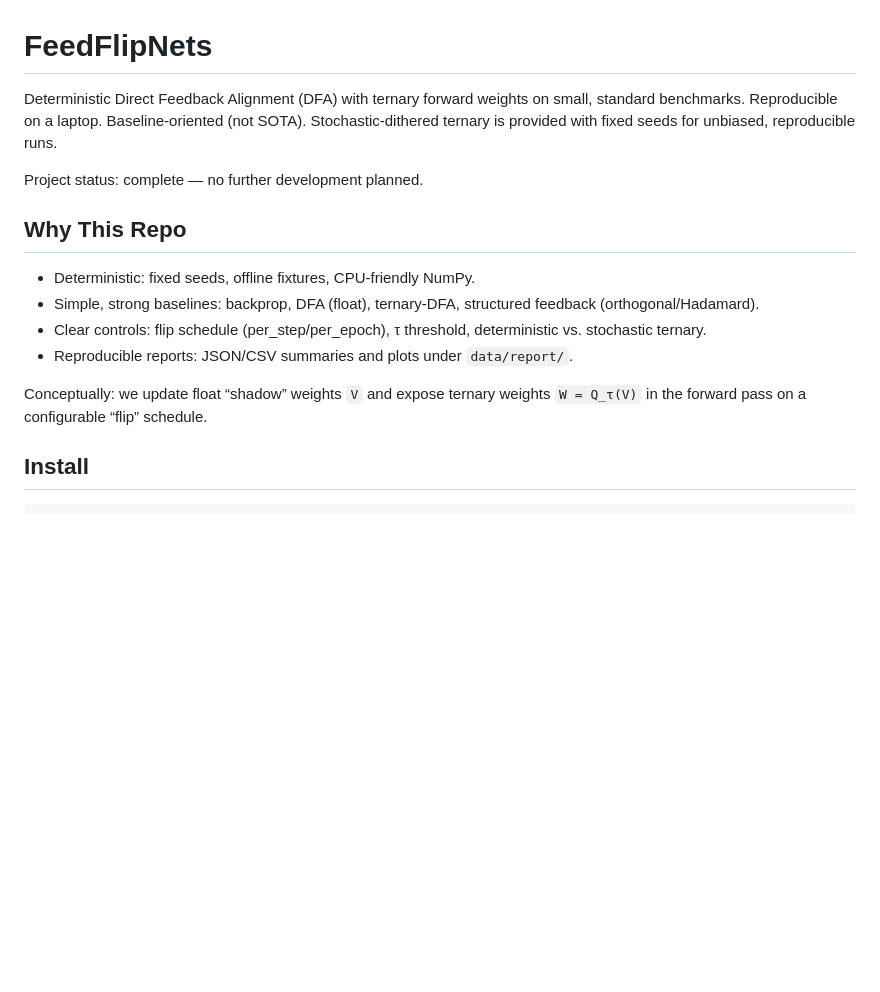
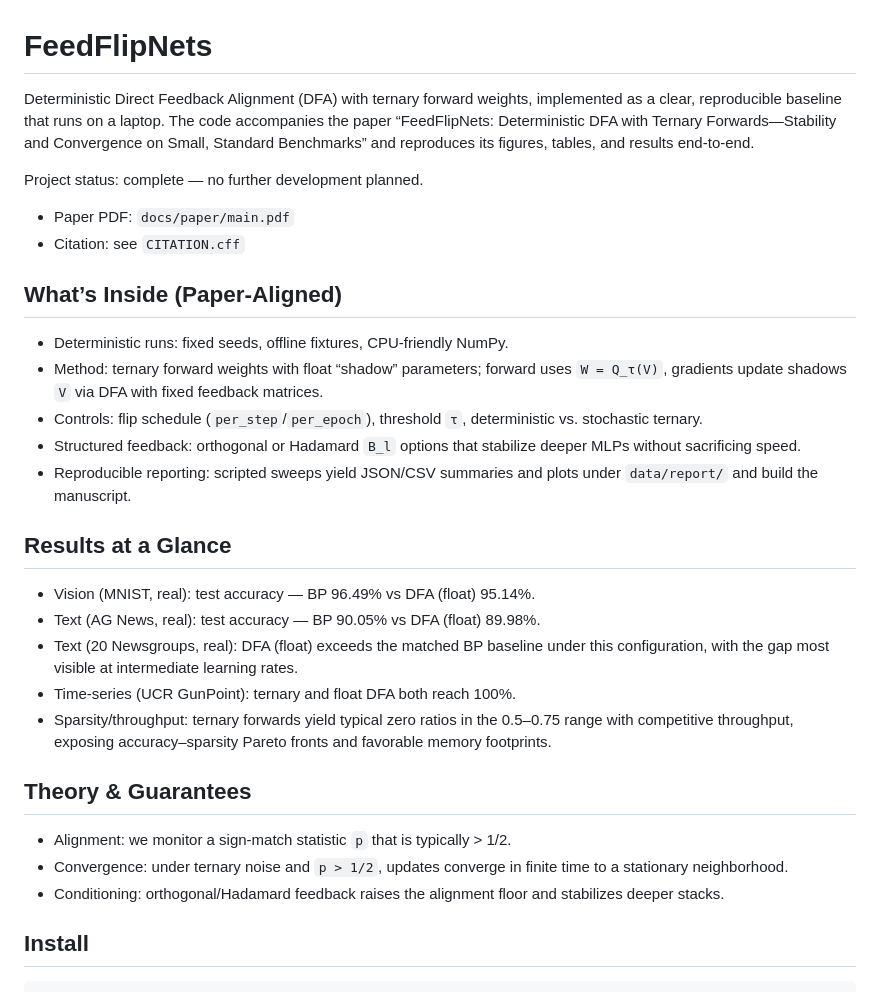
Before and after one commit to Akhilesh-Gogikar/FeedFlipNets, a Markdown page: README.md, the part around one of its changes. Rendered like a GitHub page; blank space fills up the shorter version.

Commit message:
docs: rewrite README aligned with paper; add BibTeX snippet

```diff
--- a/README.md
+++ b/README.md
@@ -1,20 +1,39 @@
 FeedFlipNets
 ===========
 
-Deterministic Direct Feedback Alignment (DFA) with ternary forward weights on small, standard benchmarks. Reproducible on a laptop. Baseline‑oriented (not SOTA). Stochastic‑dithered ternary is provided with fixed seeds for unbiased, reproducible runs.
+Deterministic Direct Feedback Alignment (DFA) with ternary forward weights, implemented as a clear, reproducible baseline that runs on a laptop. The code accompanies the paper “FeedFlipNets: Deterministic DFA with Ternary Forwards—Stability and Convergence on Small, Standard Benchmarks” and reproduces its figures, tables, and results end‑to‑end.
 
 Project status: complete — no further development planned.
 
+- Paper PDF: `docs/paper/main.pdf`
+- Citation: see `CITATION.cff`
 
-Why This Repo
--------------
 
-- Deterministic: fixed seeds, offline fixtures, CPU‑friendly NumPy.
-- Simple, strong baselines: backprop, DFA (float), ternary‑DFA, structured feedback (orthogonal/Hadamard).
-- Clear controls: flip schedule (per_step/per_epoch), τ threshold, deterministic vs. stochastic ternary.
-- Reproducible reports: JSON/CSV summaries and plots under `data/report/`.
+What’s Inside (Paper‑Aligned)
+-----------------------------
 
-Conceptually: we update float “shadow” weights `V` and expose ternary weights `W = Q_τ(V)` in the forward pass on a configurable “flip” schedule.
+- Deterministic runs: fixed seeds, offline fixtures, CPU‑friendly NumPy.
+- Method: ternary forward weights with float “shadow” parameters; forward uses `W = Q_τ(V)`, gradients update shadows `V` via DFA with fixed feedback matrices.
+- Controls: flip schedule (`per_step`/`per_epoch`), threshold `τ`, deterministic vs. stochastic ternary.
+- Structured feedback: orthogonal or Hadamard `B_l` options that stabilize deeper MLPs without sacrificing speed.
+- Reproducible reporting: scripted sweeps yield JSON/CSV summaries and plots under `data/report/` and build the manuscript.
+
+
+Results at a Glance
+-------------------
+
+- Vision (MNIST, real): test accuracy — BP 96.49% vs DFA (float) 95.14%.
+- Text (AG News, real): test accuracy — BP 90.05% vs DFA (float) 89.98%.
+- Text (20 Newsgroups, real): DFA (float) exceeds the matched BP baseline under this configuration, with the gap most visible at intermediate learning rates.
+- Time‑series (UCR GunPoint): ternary and float DFA both reach 100%.
+- Sparsity/throughput: ternary forwards yield typical zero ratios in the 0.5–0.75 range with competitive throughput, exposing accuracy–sparsity Pareto fronts and favorable memory footprints.
+
+Theory & Guarantees
+-------------------
+
+- Alignment: we monitor a sign‑match statistic `p` that is typically > 1/2.
+- Convergence: under ternary noise and `p > 1/2`, updates converge in finite time to a stationary neighborhood.
+- Conditioning: orthogonal/Hadamard feedback raises the alignment floor and stabilizes deeper stacks.
 
 
 Install
```
Also changed, not shown: other parts of README.md (+30 -6 lines).
